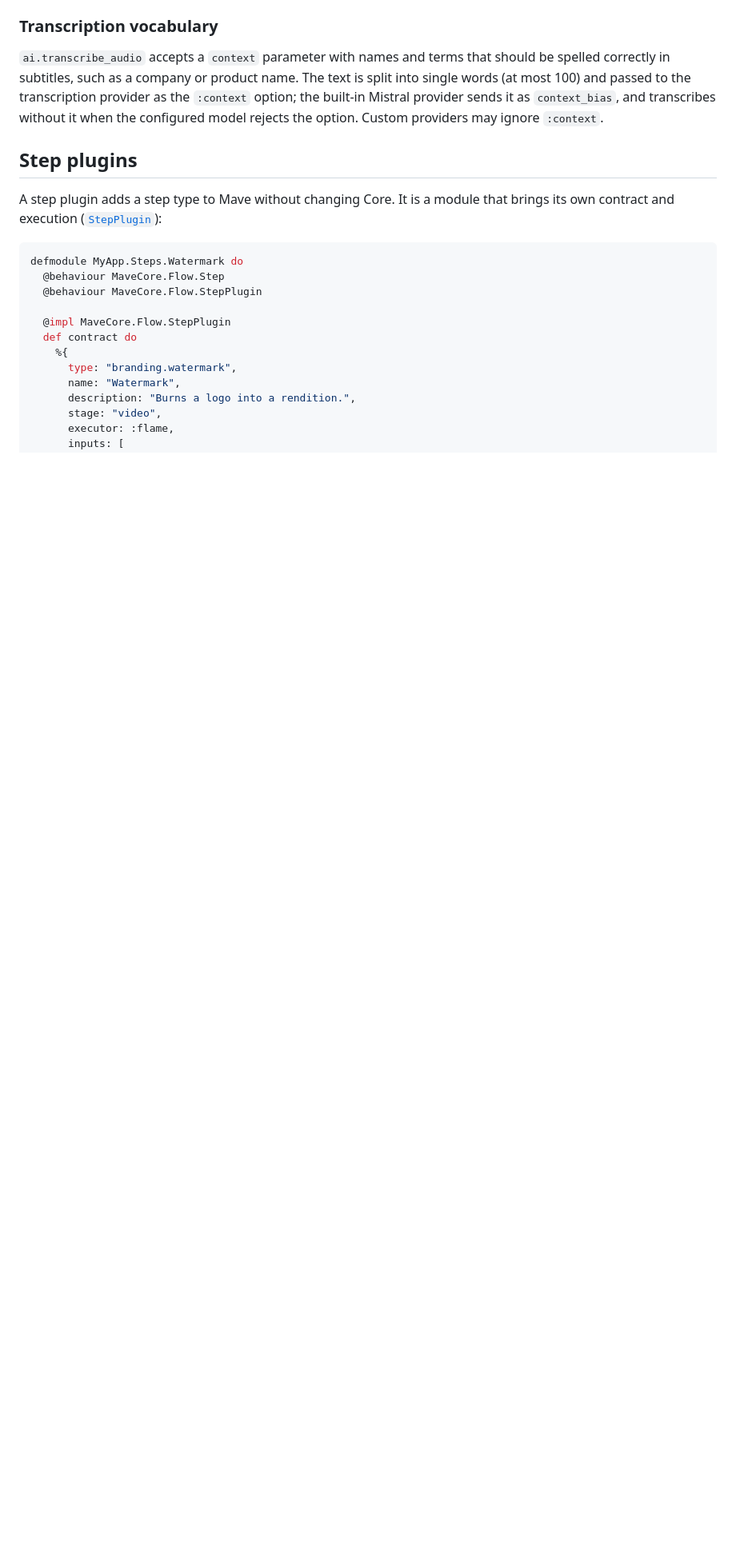
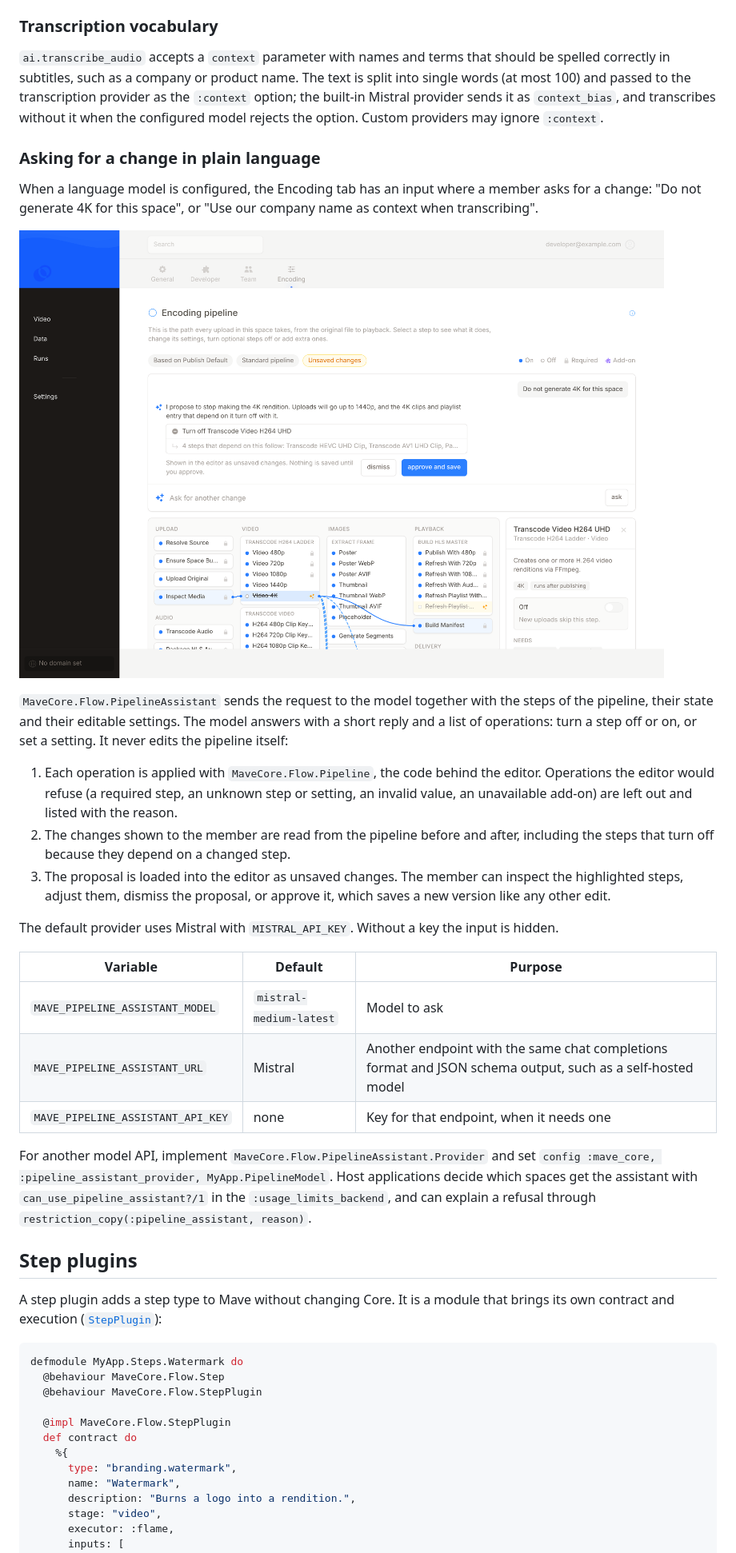
Before and after one commit to maveio/core, a Markdown page: docs/flow_engine.md, the part around the change. Shown at 80% size. GitHub-like rendering; pictures changed too: docs/images/dashboard-encoding-assistant.png (added); blank space fills up the shorter version.

Commit message:
Add AI-assisted editing to the encoding pipeline editor
A member can ask for a change to a space's pipeline in plain language. A
language model suggests operations (turn a step off or on, set a setting),
and each one is applied with MaveCore.Flow.Pipeline, the code behind the
editor, so a proposal follows the same dependency and validation rules as a
manual edit. Operations the editor would refuse are left out and reported.

The proposal is loaded into the editor as unsaved changes with the affected
steps marked. Nothing is saved until a person approves it, which saves a
new pipeline version with the request as its note.

The model is reached through a provider behaviour. The default provider
uses Mistral, and can point at another endpoint with the same chat
completions format. Hosts decide which spaces get the assistant through
UsageLimits.can_use_pipeline_assistant?/1.

```diff
--- a/docs/flow_engine.md
+++ b/docs/flow_engine.md
@@ -184,6 +184,44 @@ The text is split into single words (at most 100) and passed to the
 transcription provider as the `:context` option; the built-in Mistral provider
 sends it as `context_bias`, and transcribes without it when the configured
 model rejects the option. Custom providers may ignore `:context`.
+
+### Asking for a change in plain language
+
+When a language model is configured, the Encoding tab has an input where a
+member asks for a change: "Do not generate 4K for this space", or "Use our
+company name as context when transcribing".
+
+![Encoding tab with a proposed change to review](images/dashboard-encoding-assistant.png)
+
+`MaveCore.Flow.PipelineAssistant` sends the request to the model together with
+the steps of the pipeline, their state and their editable settings. The model
+answers with a short reply and a list of operations: turn a step off or on, or
+set a setting. It never edits the pipeline itself:
+
+1. Each operation is applied with `MaveCore.Flow.Pipeline`, the code behind the
+   editor. Operations the editor would refuse (a required step, an unknown step
+   or setting, an invalid value, an unavailable add-on) are left out and listed
+   with the reason.
+2. The changes shown to the member are read from the pipeline before and after,
+   including the steps that turn off because they depend on a changed step.
+3. The proposal is loaded into the editor as unsaved changes. The member can
+   inspect the highlighted steps, adjust them, dismiss the proposal, or approve
+   it, which saves a new version like any other edit.
+
+The default provider uses Mistral with `MISTRAL_API_KEY`. Without a key the
+input is hidden.
+
+| Variable | Default | Purpose |
+| --- | --- | --- |
+| `MAVE_PIPELINE_ASSISTANT_MODEL` | `mistral-medium-latest` | Model to ask |
+| `MAVE_PIPELINE_ASSISTANT_URL` | Mistral | Another endpoint with the same chat completions format and JSON schema output, such as a self-hosted model |
+| `MAVE_PIPELINE_ASSISTANT_API_KEY` | none | Key for that endpoint, when it needs one |
+
+For another model API, implement `MaveCore.Flow.PipelineAssistant.Provider` and
+set `config :mave_core, :pipeline_assistant_provider, MyApp.PipelineModel`.
+Host applications decide which spaces get the assistant with
+`can_use_pipeline_assistant?/1` in the `:usage_limits_backend`, and can explain
+a refusal through `restriction_copy(:pipeline_assistant, reason)`.
 
 ## Step plugins
 
```
Also changed, not shown: 9 other files.
